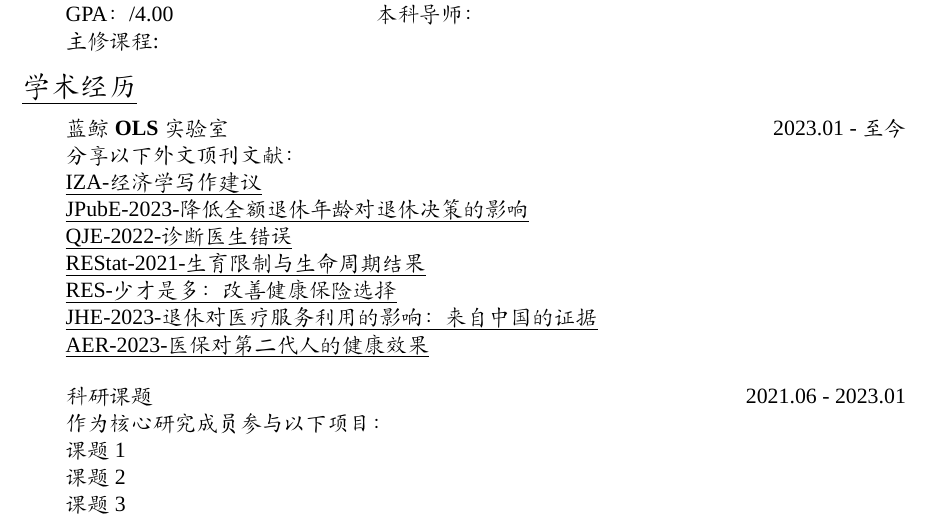
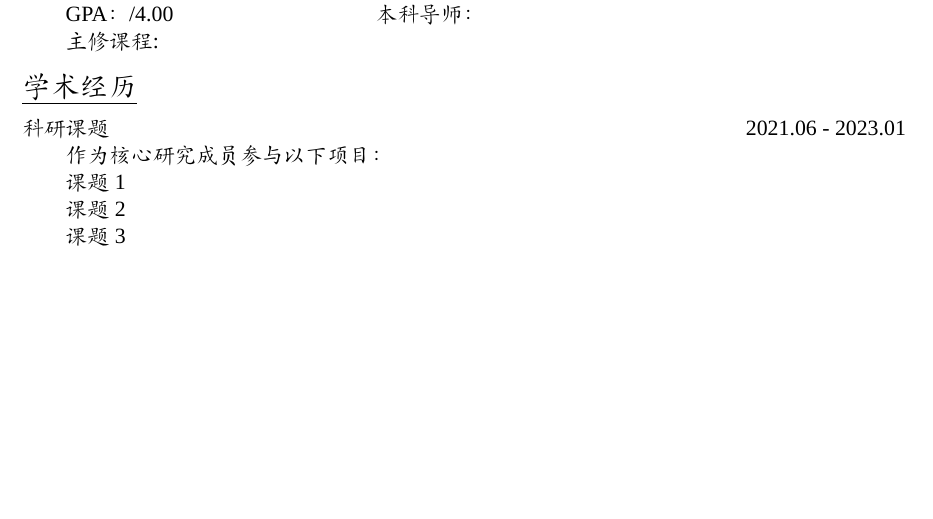
Before and after one commit to idvice/nice-latex-CV, a LaTeX CV (nice-latex-CV-20230902.tex): part of the page, cut so that both start at the same text, the shorter picture padded with empty space. Compiled offline with XeLaTeX; a missing font is replaced by an installed copy or a similar font.

Commit message:
Update nice-latex-CV-20230902.tex

```diff
--- a/nice-latex-CV-20230902.tex
+++ b/nice-latex-CV-20230902.tex
@@ -59,26 +59,6 @@ GPA：/4.00 \tab{本科导师：}
 
 \section{\underline{\CJKfamily{zhkai}{学术经历}}}
 
-\hspace{2em}\textbf{蓝鲸OLS实验室}  \tab{}  \hfill 2023.01 - 至今
-
- 分享以下外文顶刊文献：
-
-\href{https://mp.weixin.qq.com/s/3aoLsKh5J0J7huu1WbtVIg}{IZA-经济学写作建议}
-
-\href{https://mp.weixin.qq.com/s/dz8usldAcGp7qXN-Kmf5LQ}{JPubE-2023-降低全额退休年龄对退休决策的影响}
-
-\href{https://mp.weixin.qq.com/s/n0ddY4ehLmLXIS721hpWDw}{QJE-2022-诊断医生错误}
-
-\href{https://mp.weixin.qq.com/s/ujISRry78_zRRUyTqoCphw}{REStat-2021-生育限制与生命周期结果}
-
-\href{https://mp.weixin.qq.com/s/Y0sbGK6QZ-_b_ZFRPz-7tA}{RES-少才是多：改善健康保险选择}
-
-\href{https://mp.weixin.qq.com/s/sCwhARBH4hc1JWDZ_8MWQw}{JHE-2023-退休对医疗服务利用的影响：来自中国的证据}
-
-\href{https://mp.weixin.qq.com/s/4R-zSL2FUM8iGr-EXmFGaQ}{AER-2023-医保对第二代人的健康效果}
-
-\bigskip
-
 \textbf{科研课题} \tab{}  \hfill 2021.06 - 2023.01
 
 作为核心研究成员参与以下项目：
```
